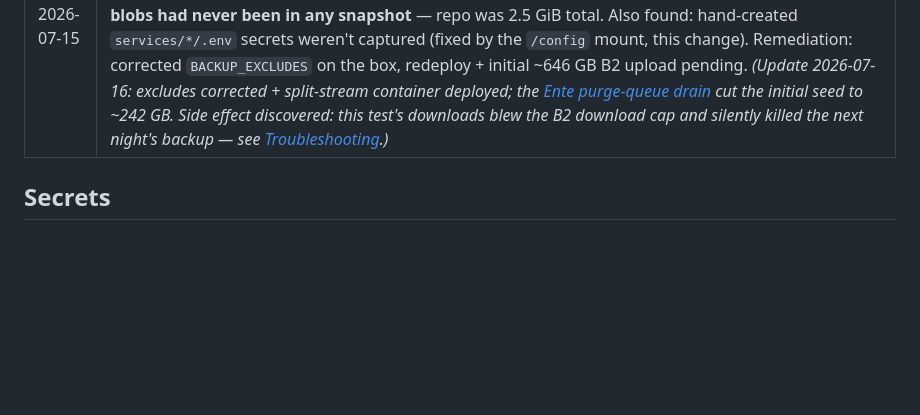
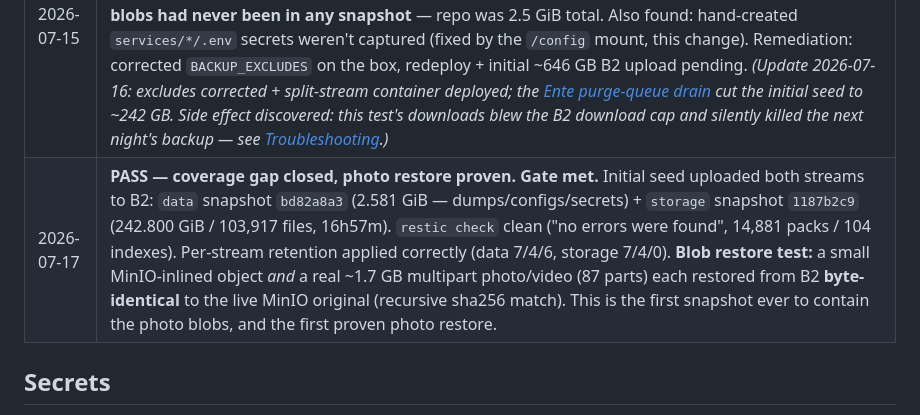
Before and after one commit to dustindoan/coralstack-infra, a Markdown page: docs/BACKUPS.md, the part around the change. Drawn GitHub-style; blank space fills up the shorter version.

```diff
--- a/docs/BACKUPS.md
+++ b/docs/BACKUPS.md
@@ -254,6 +254,7 @@ lettabot is operational). Record the date and outcome.
 | Date | Outcome |
 | --- | --- |
 | 2026-07-15 | **Dumps: PASS. Coverage: FAIL — test caught a critical gap.** Fresh backup + full scratch restore ran clean; `ente_db.dump` (110 MB) listed valid via `pg_restore --list`, `vaultwarden.sqlite` + `pocket-id.sqlite` opened with expected schemas. But the restore contained **no `/storage` tree**: the deployed `.env` had `BACKUP_EXCLUDES=…,/storage` (vs the documented `/storage/music`), so **646 GB of Ente photo blobs had never been in any snapshot** — repo was 2.5 GiB total. Also found: hand-created `services/*/.env` secrets weren't captured (fixed by the `/config` mount, this change). Remediation: corrected `BACKUP_EXCLUDES` on the box, redeploy + initial ~646 GB B2 upload pending. *(Update 2026-07-16: excludes corrected + split-stream container deployed; the [Ente purge-queue drain](ENTE_STORAGE.md) cut the initial seed to ~242 GB. Side effect discovered: this test's downloads blew the B2 download cap and silently killed the next night's backup — see [Troubleshooting](#b2-the-download-cap-masquerades-as-a-500).)* |
+| 2026-07-17 | **PASS — coverage gap closed, photo restore proven. Gate met.** Initial seed uploaded both streams to B2: `data` snapshot `bd82a8a3` (2.581 GiB — dumps/configs/secrets) + `storage` snapshot `1187b2c9` (242.800 GiB / 103,917 files, 16h57m). `restic check` clean ("no errors were found", 14,881 packs / 104 indexes). Per-stream retention applied correctly (data 7/4/6, storage 7/4/0). **Blob restore test:** a small MinIO-inlined object *and* a real ~1.7 GB multipart photo/video (87 parts) each restored from B2 **byte-identical** to the live MinIO original (recursive sha256 match). This is the first snapshot ever to contain the photo blobs, and the first proven photo restore. |
 
 ## Secrets
 
```
Also changed, not shown: docs/LAUNCH_BLOCKERS.md (+13 -10 lines), docs/SECURITY_PASS.md (+3 -1 lines).
